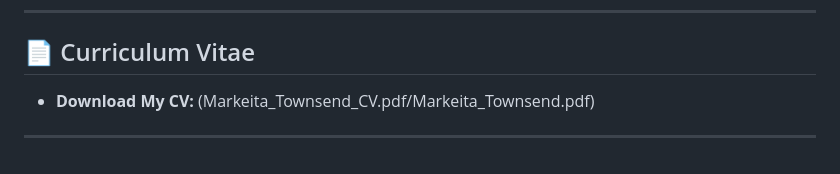
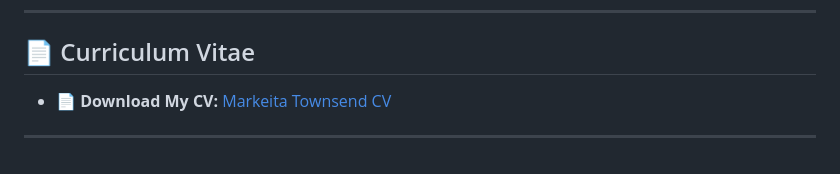
Before and after one commit to Markeitatown/Markeita-Townsend-Portfolio, a Markdown page: README.md, the part around the change. Rendered like a GitHub page.

Commit message:
Add CV download link

```diff
--- a/README.md
+++ b/README.md
@@ -97,5 +97,6 @@ Experienced in working independently while meeting deadlines and delivering prec
 
 ## 📄 Curriculum Vitae
 
-- **Download My CV:** (Markeita_Townsend_CV.pdf/Markeita_Townsend.pdf)
+- 📄 **Download My CV:** [Markeita Townsend CV](Markeita_Townsend_CV.pdf/Markeita_Townsend.pdf)
+
 ---
```
